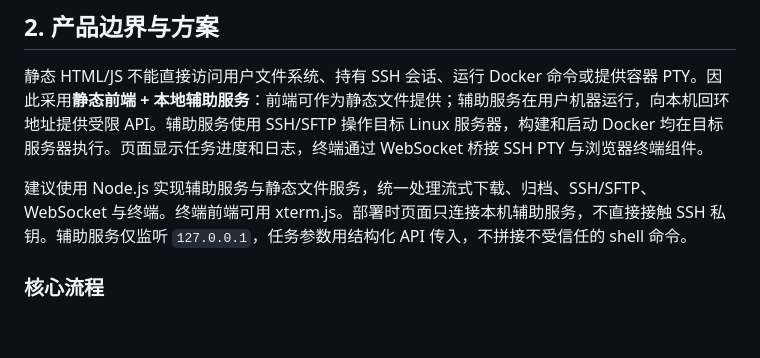
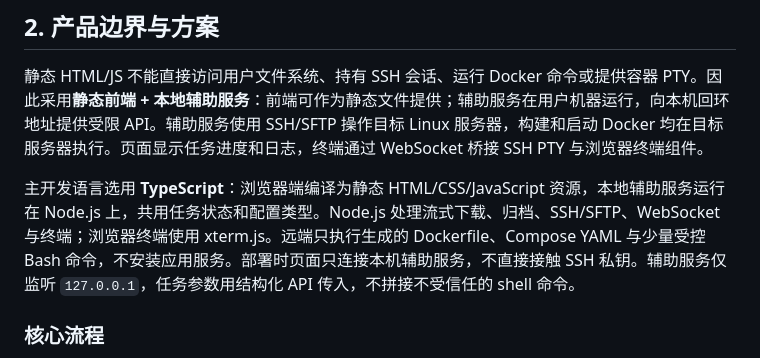
Before and after one commit to Faione/ascend_env, a Markdown page: docs/development-plan.md, the part around the change. GitHub-like rendering; blank space fills up the shorter version.

Commit message:
Choose TypeScript for frontend and local service

```diff
--- a/docs/development-plan.md
+++ b/docs/development-plan.md
@@ -18,7 +18,7 @@
 
 静态 HTML/JS 不能直接访问用户文件系统、持有 SSH 会话、运行 Docker 命令或提供容器 PTY。因此采用**静态前端 + 本地辅助服务**：前端可作为静态文件提供；辅助服务在用户机器运行，向本机回环地址提供受限 API。辅助服务使用 SSH/SFTP 操作目标 Linux 服务器，构建和启动 Docker 均在目标服务器执行。页面显示任务进度和日志，终端通过 WebSocket 桥接 SSH PTY 与浏览器终端组件。
 
-建议使用 Node.js 实现辅助服务与静态文件服务，统一处理流式下载、归档、SSH/SFTP、WebSocket 与终端。终端前端可用 xterm.js。部署时页面只连接本机辅助服务，不直接接触 SSH 私钥。辅助服务仅监听 `127.0.0.1`，任务参数用结构化 API 传入，不拼接不受信任的 shell 命令。
+主开发语言选用 **TypeScript**：浏览器端编译为静态 HTML/CSS/JavaScript 资源，本地辅助服务运行在 Node.js 上，共用任务状态和配置类型。Node.js 处理流式下载、归档、SSH/SFTP、WebSocket 与终端；浏览器终端使用 xterm.js。远端只执行生成的 Dockerfile、Compose YAML 与少量受控 Bash 命令，不安装应用服务。部署时页面只连接本机辅助服务，不直接接触 SSH 私钥。辅助服务仅监听 `127.0.0.1`，任务参数用结构化 API 传入，不拼接不受信任的 shell 命令。
 
 ### 核心流程
 
```
